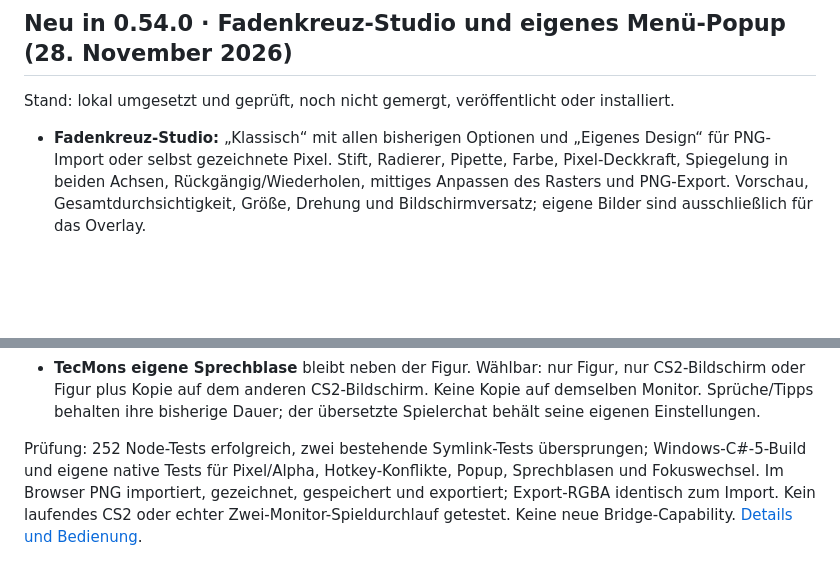
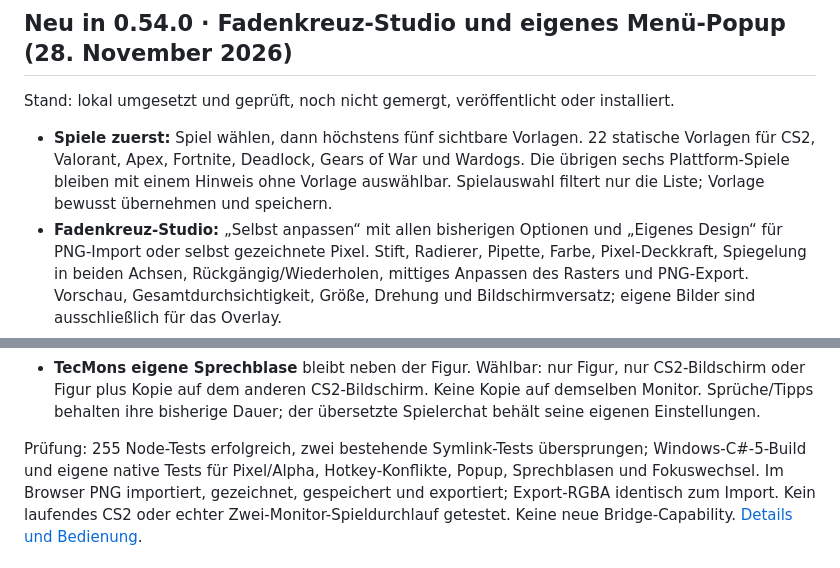
Before and after one commit to KOALAaufPILLEN/tecmon-companion, a Markdown page: README.md, 2 parts joined by grey strips. GitHub-like rendering; blank space fills up the shorter version.

```diff
--- a/README.md
+++ b/README.md
@@ -4,7 +4,11 @@
 
 Stand: lokal umgesetzt und geprüft, noch nicht gemergt, veröffentlicht oder installiert.
 
-- **Fadenkreuz-Studio:** „Klassisch“ mit allen bisherigen Optionen und „Eigenes Design“
+- **Spiele zuerst:** Spiel wählen, dann höchstens fünf sichtbare Vorlagen. 22 statische
+  Vorlagen für CS2, Valorant, Apex, Fortnite, Deadlock, Gears of War und Wardogs.
+  Die übrigen sechs Plattform-Spiele bleiben mit einem Hinweis ohne Vorlage auswählbar.
+  Spielauswahl filtert nur die Liste; Vorlage bewusst übernehmen und speichern.
+- **Fadenkreuz-Studio:** „Selbst anpassen“ mit allen bisherigen Optionen und „Eigenes Design“
   für PNG-Import oder selbst gezeichnete Pixel. Stift, Radierer, Pipette, Farbe,
   Pixel-Deckkraft, Spiegelung in beiden Achsen, Rückgängig/Wiederholen, mittiges
   Anpassen des Rasters und PNG-Export. Vorschau, Gesamtdurchsichtigkeit, Größe,
@@ -23,7 +27,7 @@ Stand: lokal umgesetzt und geprüft, noch nicht gemergt, veröffentlicht oder in
   Keine Kopie auf demselben Monitor. Sprüche/Tipps behalten ihre bisherige Dauer;
   der übersetzte Spielerchat behält seine eigenen Einstellungen.
 
-Prüfung: 252 Node-Tests erfolgreich, zwei bestehende Symlink-Tests übersprungen;
+Prüfung: 255 Node-Tests erfolgreich, zwei bestehende Symlink-Tests übersprungen;
 Windows-C#-5-Build und eigene native Tests für Pixel/Alpha, Hotkey-Konflikte,
 Popup, Sprechblasen und Fokuswechsel. Im Browser PNG importiert, gezeichnet,
 gespeichert und exportiert; Export-RGBA identisch zum Import. Kein laufendes CS2
```
Also changed, not shown: AGENTS.md (+14 -0 lines), docs/companion-studio-0.54.md (+30 -2 lines), docs/screenshots/crosshair-games-0.54.png (added), 11 other files.
